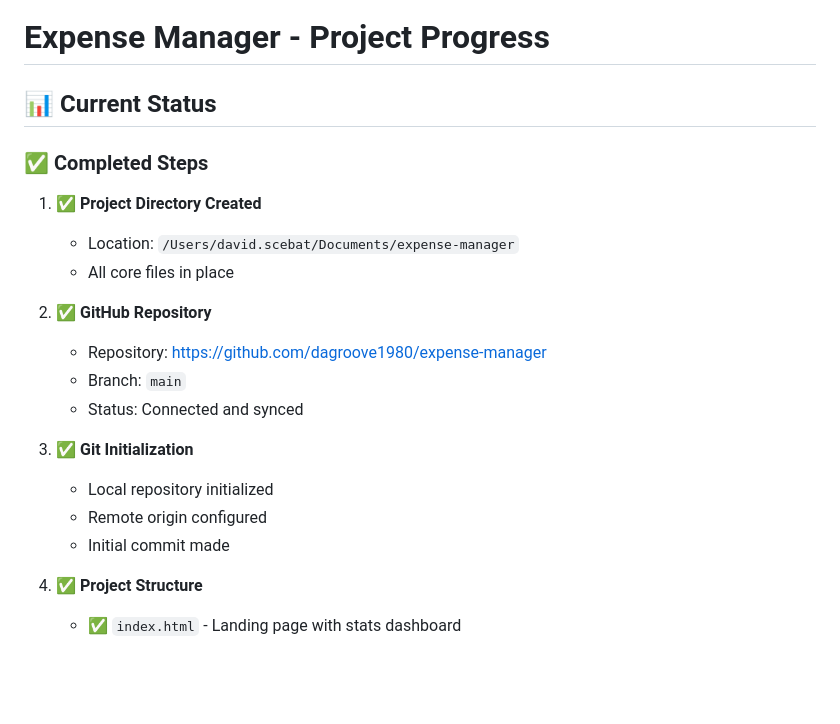
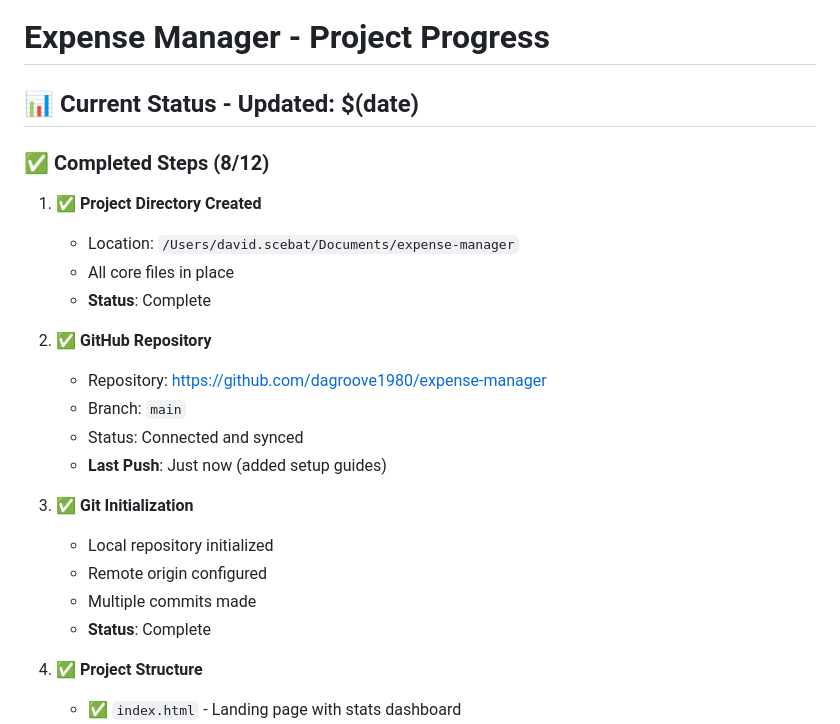
Before and after one commit to dagroove1980/expense-manager, a Markdown page: PROGRESS.md, the part around the change printed below. GitHub-like rendering; blank space fills up the shorter version.

```diff
--- a/PROGRESS.md
+++ b/PROGRESS.md
@@ -1,22 +1,25 @@
 # Expense Manager - Project Progress
 
-## 📊 Current Status
+## 📊 Current Status - Updated: $(date)
 
-### ✅ Completed Steps
+### ✅ Completed Steps (8/12)
 
 1. **✅ Project Directory Created**
    - Location: `/Users/david.scebat/Documents/expense-manager`
    - All core files in place
+   - **Status**: Complete
 
 2. **✅ GitHub Repository**
    - Repository: https://github.com/dagroove1980/expense-manager
    - Branch: `main`
    - Status: Connected and synced
+   - **Last Push**: Just now (added setup guides)
 
 3. **✅ Git Initialization**
    - Local repository initialized
    - Remote origin configured
-   - Initial commit made
+   - Multiple commits made
+   - **Status**: Complete
 
 4. **✅ Project Structure**
    - ✅ `index.html` - Landing page with stats dashboard
```
Also changed, not shown: other parts of PROGRESS.md (+36 -17 lines).
